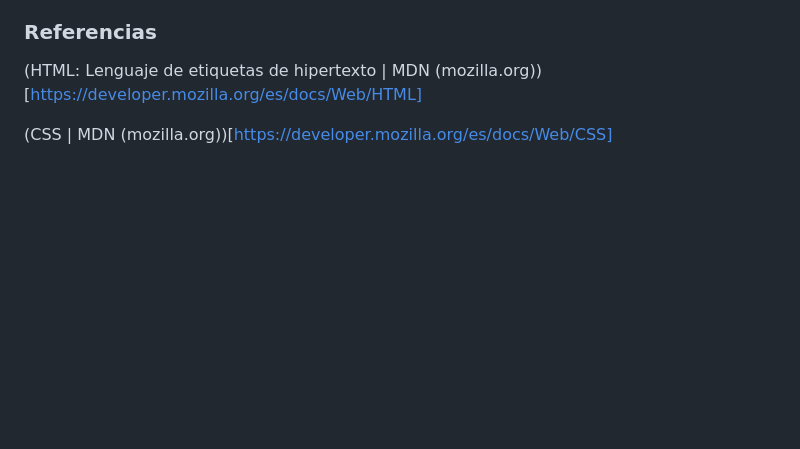
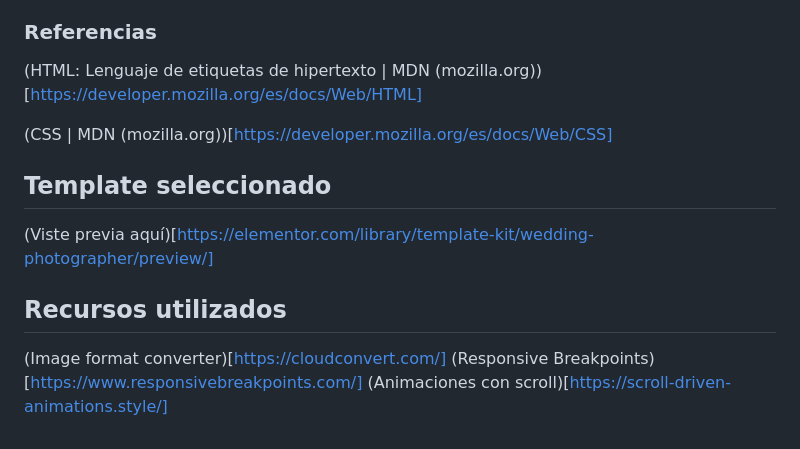
Before and after one commit to gonzalo-sosa/curso-html-css, a Markdown page: desafio/README.MD, the part around the change. Drawn GitHub-style; blank space fills up the shorter version.

Commit message:
Recursos

```diff
--- a/desafio/README.MD
+++ b/desafio/README.MD
@@ -135,3 +135,13 @@ Selecciona un template de Elementor que incluya las siguientes secciones y carac
 (HTML: Lenguaje de etiquetas de hipertexto | MDN (mozilla.org))[https://developer.mozilla.org/es/docs/Web/HTML]
 
 (CSS | MDN (mozilla.org))[https://developer.mozilla.org/es/docs/Web/CSS]
+
+## Template seleccionado
+
+(Viste previa aquí)[https://elementor.com/library/template-kit/wedding-photographer/preview/]
+
+## Recursos utilizados
+
+(Image format converter)[https://cloudconvert.com/]
+(Responsive Breakpoints)[https://www.responsivebreakpoints.com/]
+(Animaciones con scroll)[https://scroll-driven-animations.style/]
```
